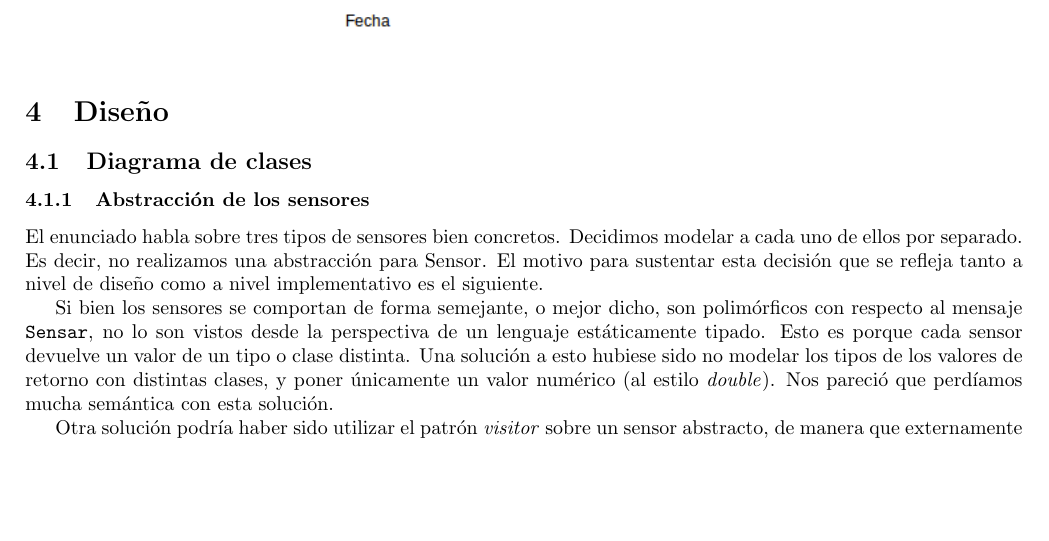
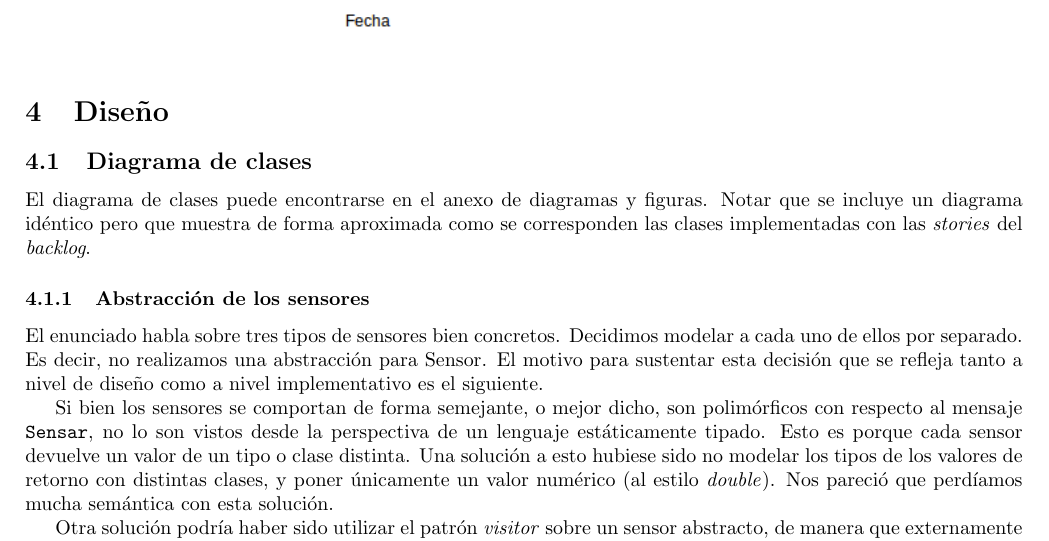
Before and after one commit to manuelF/isw2, a LaTeX document (informe/tex/informe.tex, which reads informe/tex/diseno.tex): part of page 9 of 18 before the commit and part of page 9 of 19 after it, cut so that both start at the same text, the shorter picture padded with empty space. Compiled offline with pdfLaTeX.

Commit message:
informe basicamente terminado

```diff
--- a/informe/tex/diseno.tex
+++ b/informe/tex/diseno.tex
@@ -1,6 +1,10 @@
 \section{Dise\~no}
 
   \subsection{Diagrama de clases}
+    El diagrama de clases puede encontrarse en el anexo de diagramas y figuras.
+    Notar que se incluye un diagrama id\'entico pero que muestra de forma aproximada
+    como se corresponden las clases implementadas con las \textit{stories} del
+    \textit{backlog}.
 
       \subsubsection{Abstracci\'on de los sensores}
           El enunciado habla sobre tres tipos de sensores bien concretos.
```
Also changed, not shown: informe/tex/anexodiagramas.tex (+2 -0 lines), informe/tex/img/mapaclases.png (added).
